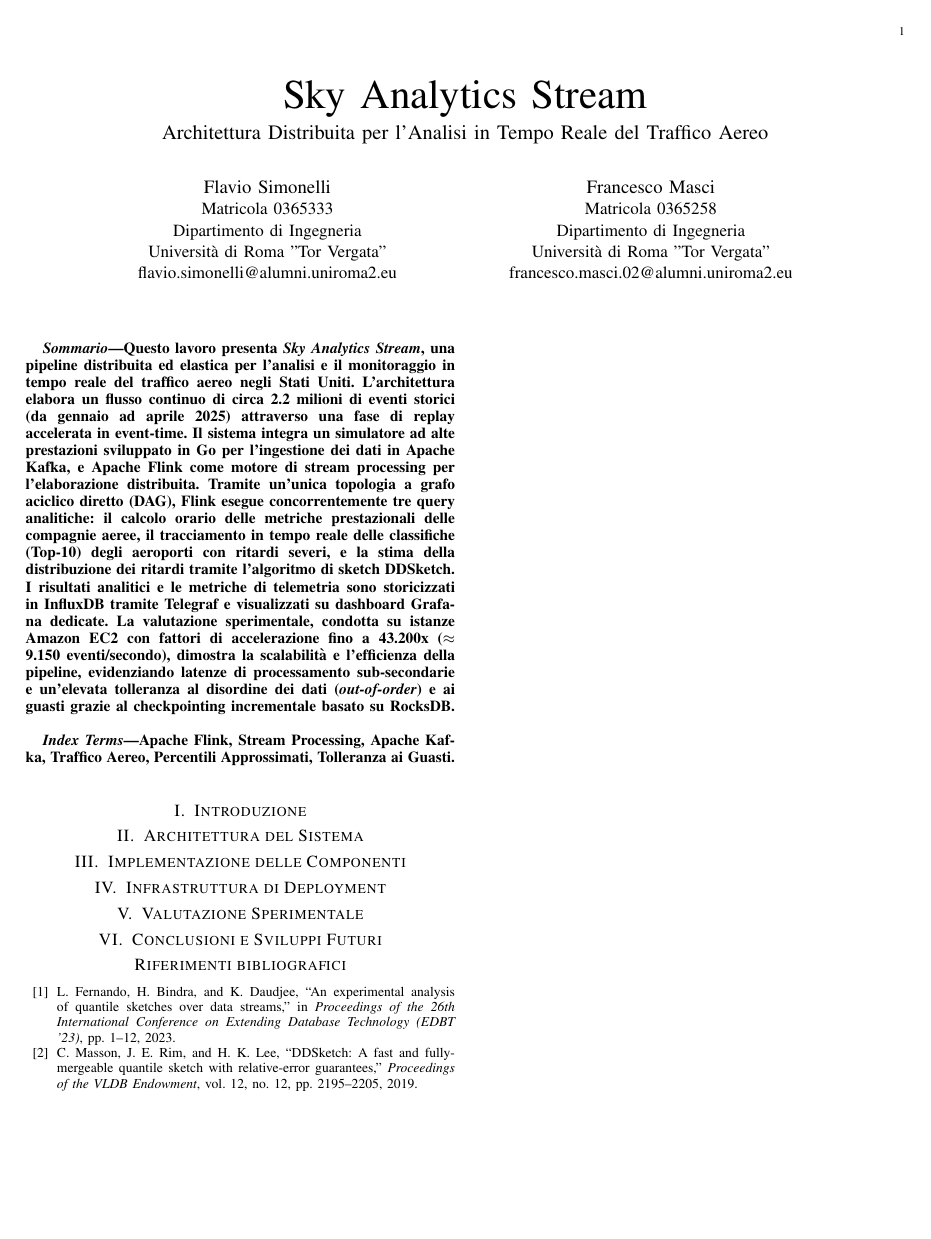
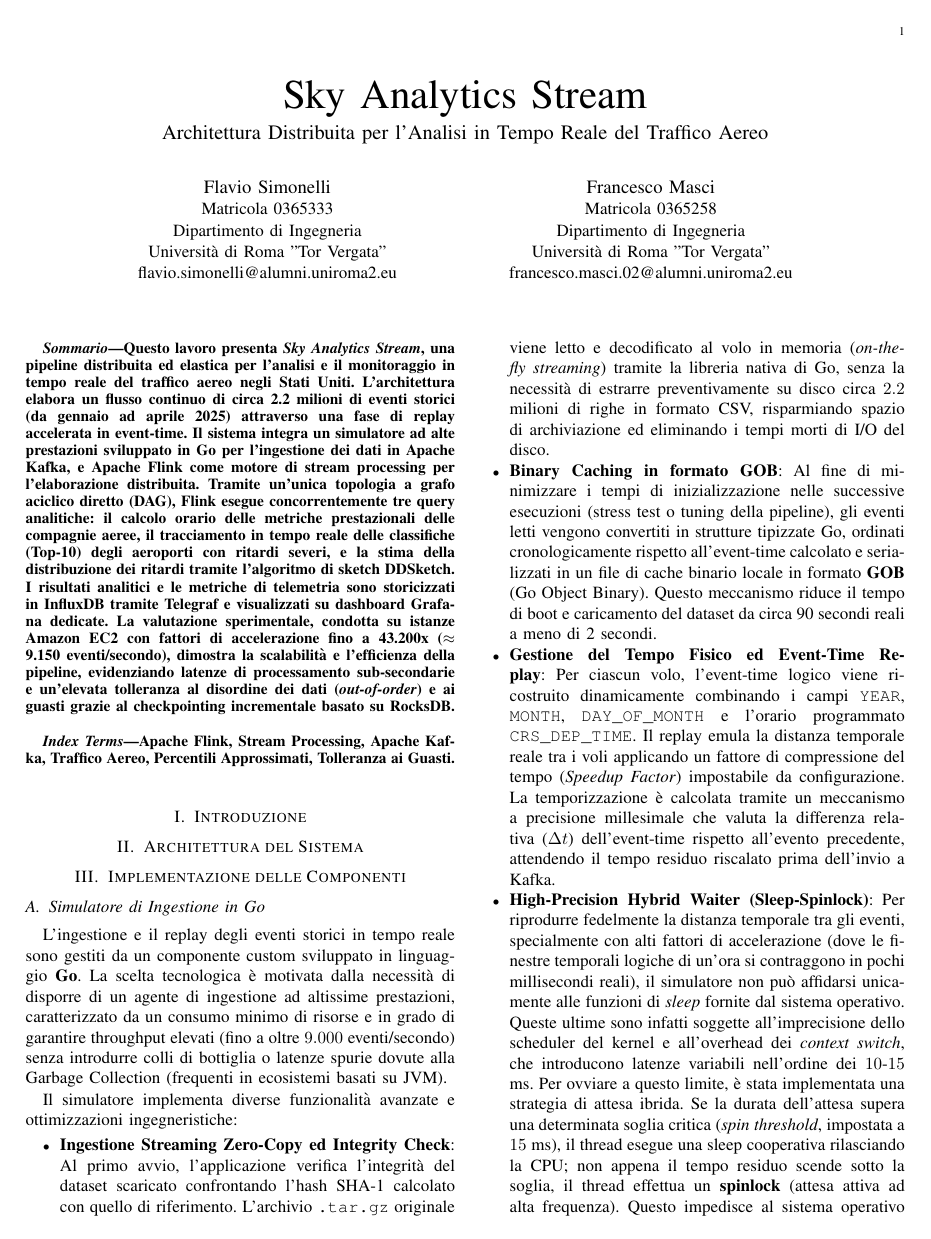
Before and after one commit to flavio-simonelli/flight-streaming-distributed-analysis, a LaTeX paper (Report/relazione.tex): page 1 of 3 before the commit and page 1 of 4 after it. Compiled offline with pdfLaTeX.

Commit message:
feat: enhance LaTeX report with detailed implementation of Go ingestion simulator

```diff
--- a/Report/relazione.tex
+++ b/Report/relazione.tex
@@ -130,7 +130,23 @@ Apache Flink, Stream Processing, Apache Kafka, Traffico Aereo, Percentili Appros
 % ------------------------------
 
 \section{Implementazione delle Componenti}\label{sec:implementation_details}
-% Inserire qui i dettagli implementativi.
+
+\subsection{Simulatore di Ingestione in Go}\label{subsec:go_simulator}
+L'ingestione e il replay degli eventi storici in tempo reale sono gestiti da un componente custom sviluppato in linguaggio \textbf{Go}. La scelta tecnologica è motivata dalla necessità di disporre di un agente di ingestione ad altissime prestazioni, caratterizzato da un consumo minimo di risorse e in grado di garantire throughput elevati (fino a oltre $9.000$ eventi/secondo) senza introdurre colli di bottiglia o latenze spurie dovute alla Garbage Collection (frequenti in ecosistemi basati su JVM).
+
+Il simulatore implementa diverse funzionalità avanzate e ottimizzazioni ingegneristiche:
+
+\begin{itemize}
+    \item \textbf{Ingestione Streaming Zero-Copy ed Integrity Check}: Al primo avvio, l'applicazione verifica l'integrità del dataset scaricato confrontando l'hash SHA-1 calcolato con quello di riferimento. L'archivio \texttt{.tar.gz} originale viene letto e decodificato al volo in memoria (\textit{on-the-fly streaming}) tramite la libreria nativa di Go, senza la necessità di estrarre preventivamente su disco circa $2.2$ milioni di righe in formato CSV, risparmiando spazio di archiviazione ed eliminando i tempi morti di I/O del disco.
+
+    \item \textbf{Binary Caching in formato GOB}: Al fine di minimizzare i tempi di inizializzazione nelle successive esecuzioni (stress test o tuning della pipeline), gli eventi letti vengono convertiti in strutture tipizzate Go, ordinati cronologicamente rispetto all'event-time calcolato e serializzati in un file di cache binario locale in formato \textbf{GOB} (Go Object Binary). Questo meccanismo riduce il tempo di boot e caricamento del dataset da circa 90 secondi reali a meno di 2 secondi.
+
+    \item \textbf{Gestione del Tempo Fisico ed Event-Time Replay}: Per ciascun volo, l'event-time logico viene ricostruito dinamicamente combinando i campi \texttt{YEAR}, \texttt{MONTH}, \texttt{DAY\_OF\_MONTH} e l'orario programmato \texttt{CRS\_DEP\_TIME}. Il replay emula la distanza temporale reale tra i voli applicando un fattore di compressione del tempo (\textit{Speedup Factor}) impostabile da configurazione. La temporizzazione è calcolata tramite un meccanismo a precisione millesimale che valuta la differenza relativa ($\Delta t$) dell'event-time rispetto all'evento precedente, attendendo il tempo residuo riscalato prima dell'invio a Kafka.
+
+    \item \textbf{High-Precision Hybrid Waiter (Sleep-Spinlock)}: Per riprodurre fedelmente la distanza temporale tra gli eventi, specialmente con alti fattori di accelerazione (dove le finestre temporali logiche di un'ora si contraggono in pochi millisecondi reali), il simulatore non può affidarsi unicamente alle funzioni di \textit{sleep} fornite dal sistema operativo. Queste ultime sono infatti soggette all'imprecisione dello scheduler del kernel e all'overhead dei \textit{context switch}, che introducono latenze variabili nell'ordine dei $10$-$15$ ms. Per ovviare a questo limite, è stata implementata una strategia di attesa ibrida. Se la durata dell'attesa supera una determinata soglia critica (\textit{spin threshold}, impostata a $15$ ms), il thread esegue una sleep cooperativa rilasciando la CPU; non appena il tempo residuo scende sotto la soglia, il thread effettua un \textbf{spinlock} (attesa attiva ad alta frequenza). Questo impedisce al sistema operativo di sospendere il processo, assicurando una precisione di rilascio nell'ordine dei microsecondi e garantendo l'uniformità del throughput.
+
+    \item \textbf{Generazione di Disordine (Out-of-Order Injection)}: Al fine di stressare e validare le strategie di Watermarking e la gestione dei dati tardivi (\textit{allowed lateness}) di Apache Flink, il simulatore implementa un decoratore basato su un algoritmo probabilistico. Con una probabilità definita $P \in [0, 1]$, un record viene selezionato e il suo istante di pubblicazione viene dislocato in avanti nel tempo di un offset casuale limitato da un valore massimo configurabile ($\delta_{max}$ in minuti logici). La sequenza di eventi risultante viene infine ri-ordinata sul tempo di pubblicazione reale prima dell'invio, riproducendo accuratamente i tipici disallineamenti di rete di uno stream distribuito.
+\end{itemize}
 
 % ------------------------------
 
```
Also changed, not shown: Report/relazione.pdf.
